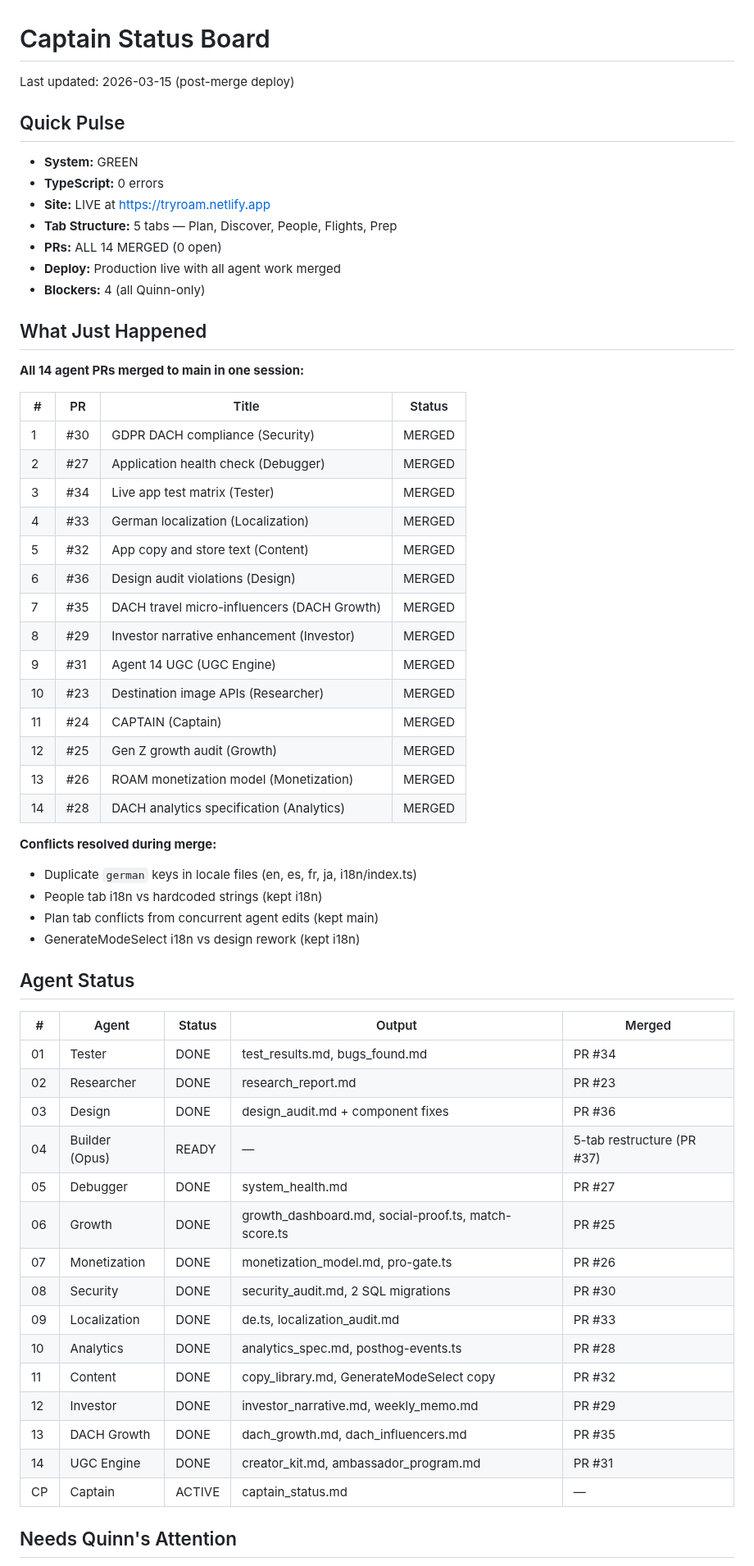
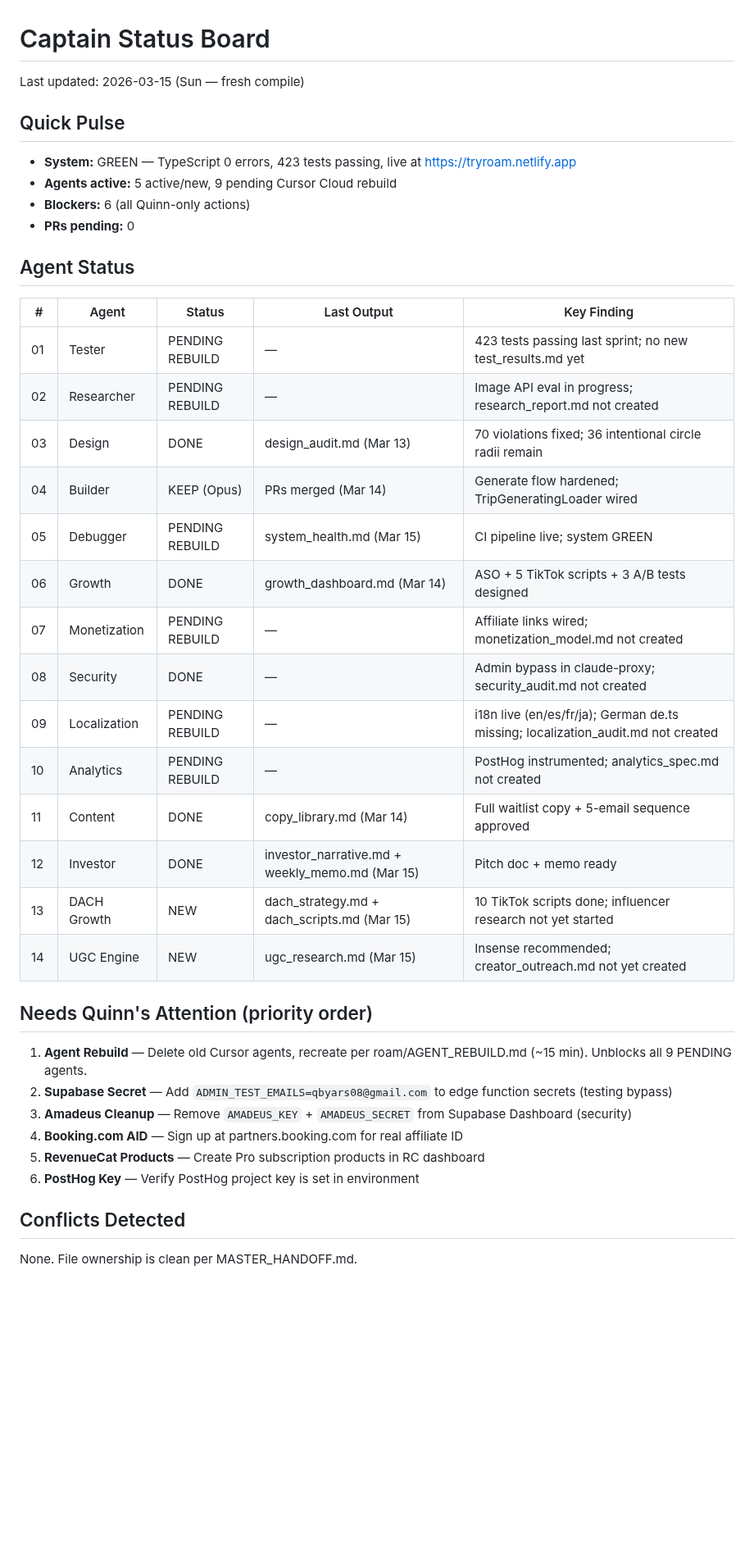
Before and after one commit to qbyars08-ui/roam-app, a Markdown page: roam/captain_status.md, the part around one of its changes. Shown at 82% size. Drawn GitHub-style; blank space fills up the shorter version.

Commit message:
captain: compile fresh status board 2026-03-15
Co-authored-by: qbyars08-ui <qbyars08-ui@users.noreply.github.com>

```diff
--- a/roam/captain_status.md
+++ b/roam/captain_status.md
@@ -1,62 +1,38 @@
 # Captain Status Board
-
-Last updated: 2026-03-15 (post-merge deploy)
+Last updated: 2026-03-15 (Sun — fresh compile)
 
 ## Quick Pulse
-- **System:** GREEN
-- **TypeScript:** 0 errors
-- **Site:** LIVE at https://tryroam.netlify.app
-- **Tab Structure:** 5 tabs — Plan, Discover, People, Flights, Prep
-- **PRs:** ALL 14 MERGED (0 open)
-- **Deploy:** Production live with all agent work merged
-- **Blockers:** 4 (all Quinn-only)
-
-## What Just Happened
-
-**All 14 agent PRs merged to main in one session:**
-
-| # | PR | Title | Status |
-|---|-----|-------|--------|
-| 1 | #30 | GDPR DACH compliance (Security) | MERGED |
-| 2 | #27 | Application health check (Debugger) | MERGED |
-| 3 | #34 | Live app test matrix (Tester) | MERGED |
-| 4 | #33 | German localization (Localization) | MERGED |
-| 5 | #32 | App copy and store text (Content) | MERGED |
-| 6 | #36 | Design audit violations (Design) | MERGED |
-| 7 | #35 | DACH travel micro-influencers (DACH Growth) | MERGED |
-| 8 | #29 | Investor narrative enhancement (Investor) | MERGED |
-| 9 | #31 | Agent 14 UGC (UGC Engine) | MERGED |
-| 10 | #23 | Destination image APIs (Researcher) | MERGED |
-| 11 | #24 | CAPTAIN (Captain) | MERGED |
-| 12 | #25 | Gen Z growth audit (Growth) | MERGED |
-| 13 | #26 | ROAM monetization model (Monetization) | MERGED |
-| 14 | #28 | DACH analytics specification (Analytics) | MERGED |
-
-**Conflicts resolved during merge:**
-- Duplicate `german` keys in locale files (en, es, fr, ja, i18n/index.ts)
-- People tab i18n vs hardcoded strings (kept i18n)
-- Plan tab conflicts from concurrent agent edits (kept main)
-- GenerateModeSelect i18n vs design rework (kept i18n)
+- **System:** GREEN — TypeScript 0 errors, 423 tests passing, live at https://tryroam.netlify.app
+- **Agents active:** 5 active/new, 9 pending Cursor Cloud rebuild
+- **Blockers:** 6 (all Quinn-only actions)
+- **PRs pending:** 0
 
 ## Agent Status
+| # | Agent | Status | Last Output | Key Finding |
+|---|-------|--------|------------|-------------|
+| 01 | Tester | PENDING REBUILD | — | 423 tests passing last sprint; no new test_results.md yet |
+| 02 | Researcher | PENDING REBUILD | — | Image API eval in progress; research_report.md not created |
+| 03 | Design | DONE | design_audit.md (Mar 13) | 70 violations fixed; 36 intentional circle radii remain |
+| 04 | Builder | KEEP (Opus) | PRs merged (Mar 14) | Generate flow hardened; TripGeneratingLoader wired |
+| 05 | Debugger | PENDING REBUILD | system_health.md (Mar 15) | CI pipeline live; system GREEN |
+| 06 | Growth | DONE | growth_dashboard.md (Mar 14) | ASO + 5 TikTok scripts + 3 A/B tests designed |
+| 07 | Monetization | PENDING REBUILD | — | Affiliate links wired; monetization_model.md not created |
+| 08 | Security | DONE | — | Admin bypass in claude-proxy; security_audit.md not created |
+| 09 | Localization | PENDING REBUILD | — | i18n live (en/es/fr/ja); German de.ts missing; localization_audit.md not created |
+| 10 | Analytics | PENDING REBUILD | — | PostHog instrumented; analytics_spec.md not created |
+| 11 | Content | DONE | copy_library.md (Mar 14) | Full waitlist copy + 5-email sequence approved |
+| 12 | Investor | DONE | investor_narrative.md + weekly_memo.md (Mar 15) | Pitch doc + memo ready |
+| 13 | DACH Growth | NEW | dach_strategy.md + dach_scripts.md (Mar 15) | 10 TikTok scripts done; influencer research not yet started |
+| 14 | UGC Engine | NEW | ugc_research.md (Mar 15) | Insense recommended; creator_outreach.md not yet created |
 
-| # | Agent | Status | Output | Merged |
-|---|-------|--------|--------|--------|
-| 01 | Tester | DONE | test_results.md, bugs_found.md | PR #34 |
-| 02 | Researcher | DONE | research_report.md | PR #23 |
-| 03 | Design | DONE | design_audit.md + component fixes | PR #36 |
-| 04 | Builder (Opus) | READY | — | 5-tab restructure (PR #37) |
-| 05 | Debugger | DONE | system_health.md | PR #27 |
-| 06 | Growth | DONE | growth_dashboard.md, social-proof.ts, match-score.ts | PR #25 |
-| 07 | Monetization | DONE | monetization_model.md, pro-gate.ts | PR #26 |
-| 08 | Security | DONE | security_audit.md, 2 SQL migrations | PR #30 |
-| 09 | Localization | DONE | de.ts, localization_audit.md | PR #33 |
-| 10 | Analytics | DONE | analytics_spec.md, posthog-events.ts | PR #28 |
-| 11 | Content | DONE | copy_library.md, GenerateModeSelect copy | PR #32 |
-| 12 | Investor | DONE | investor_narrative.md, weekly_memo.md | PR #29 |
-| 13 | DACH Growth | DONE | dach_growth.md, dach_influencers.md | PR #35 |
-| 14 | UGC Engine | DONE | creator_kit.md, ambassador_program.md | PR #31 |
-| CP | Captain | ACTIVE | captain_status.md | — |
+## Needs Quinn's Attention (priority order)
+1. **Agent Rebuild** — Delete old Cursor agents, recreate per roam/AGENT_REBUILD.md (~15 min). Unblocks all 9 PENDING agents.
+2. **Supabase Secret** — Add `ADMIN_TEST_EMAILS=qbyars08@gmail.com` to edge function secrets (testing bypass)
+3. **Amadeus Cleanup** — Remove `AMADEUS_KEY` + `AMADEUS_SECRET` from Supabase Dashboard (security)
+4. **Booking.com AID** — Sign up at partners.booking.com for real affiliate ID
+5. **RevenueCat Products** — Create Pro subscription products in RC dashboard
+6. **PostHog Key** — Verify PostHog project key is set in environment
 
-## Needs Quinn's Attention
+## Conflicts Detected
+None. File ownership is clean per MASTER_HANDOFF.md.
 
```
Also changed, not shown: other parts of roam/captain_status.md (+9 -37 lines).
